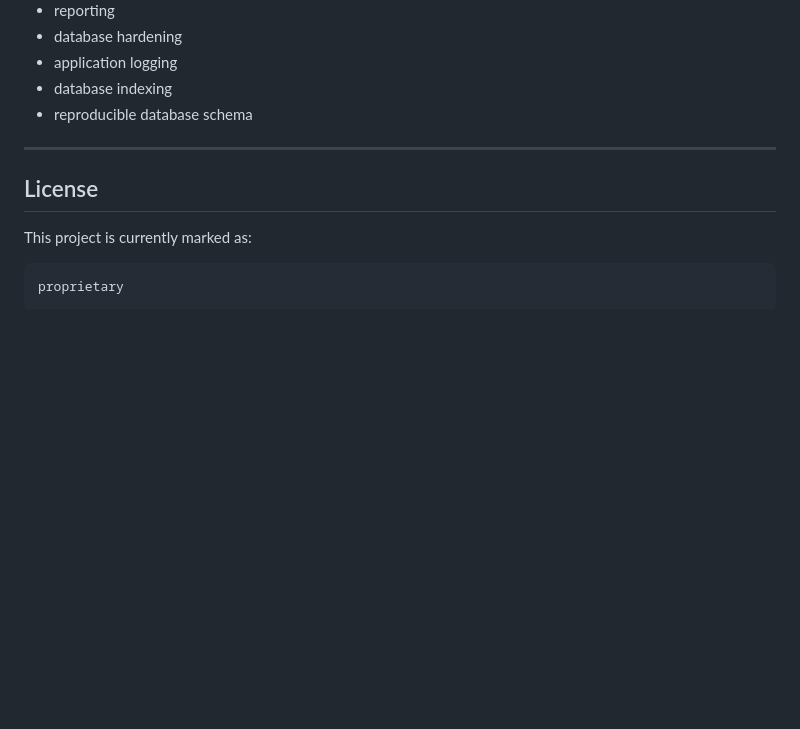
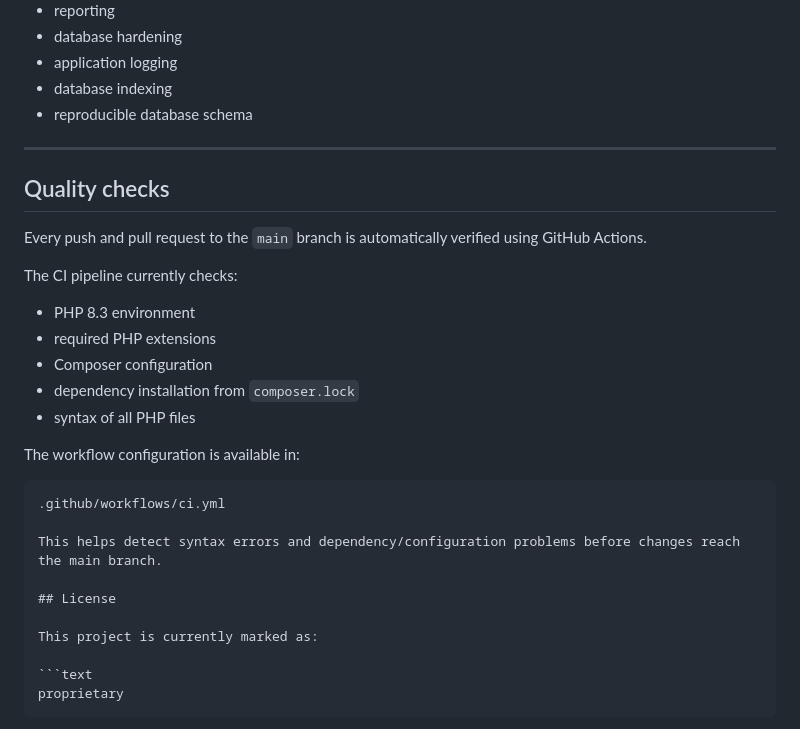
Before and after one commit to IKowol/domowe_wydatki, a Markdown page: README.md, the part around the change. Drawn GitHub-style; blank space fills up the shorter version.

Commit message:
Improve project documentation

````diff
--- a/README.md
+++ b/README.md
@@ -642,6 +642,25 @@ The application currently includes:
 
 ---
 
+## Quality checks
+
+Every push and pull request to the `main` branch is automatically verified using GitHub Actions.
+
+The CI pipeline currently checks:
+
+- PHP 8.3 environment
+- required PHP extensions
+- Composer configuration
+- dependency installation from `composer.lock`
+- syntax of all PHP files
+
+The workflow configuration is available in:
+
+```text
+.github/workflows/ci.yml
+
+This helps detect syntax errors and dependency/configuration problems before changes reach the main branch.
+
 ## License
 
 This project is currently marked as:
````
